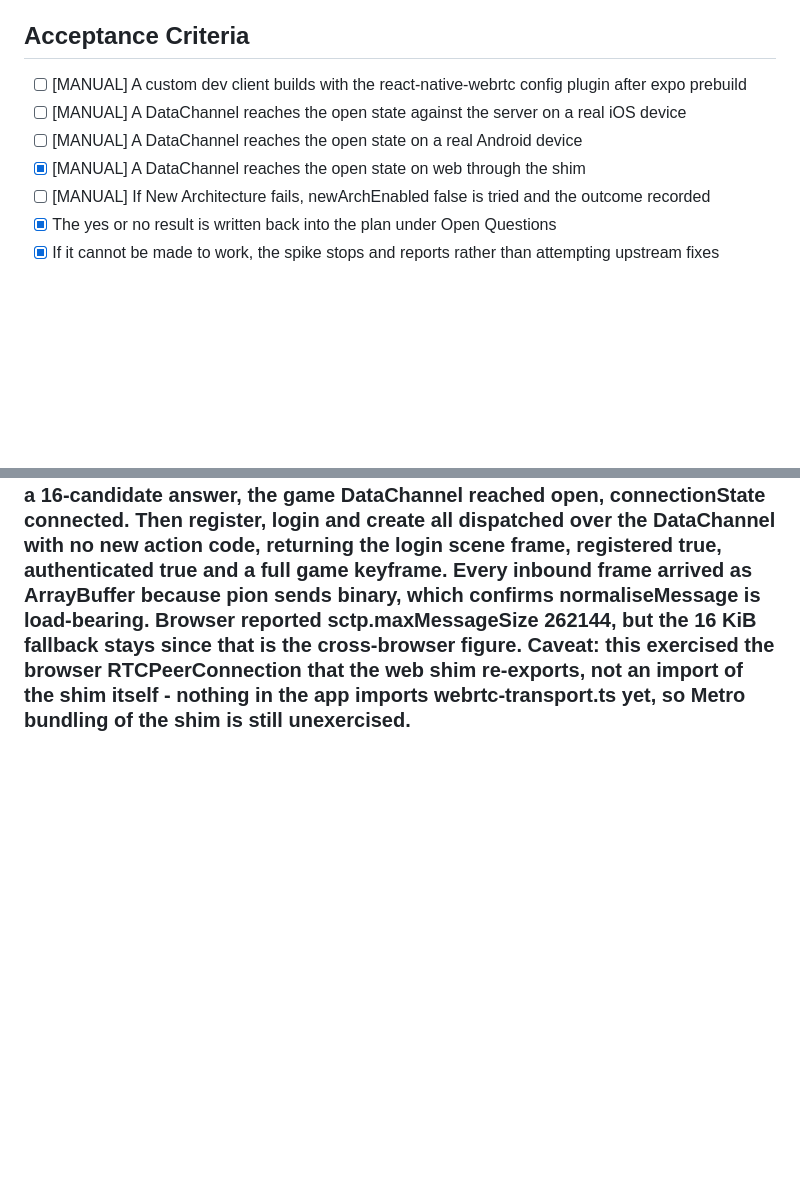
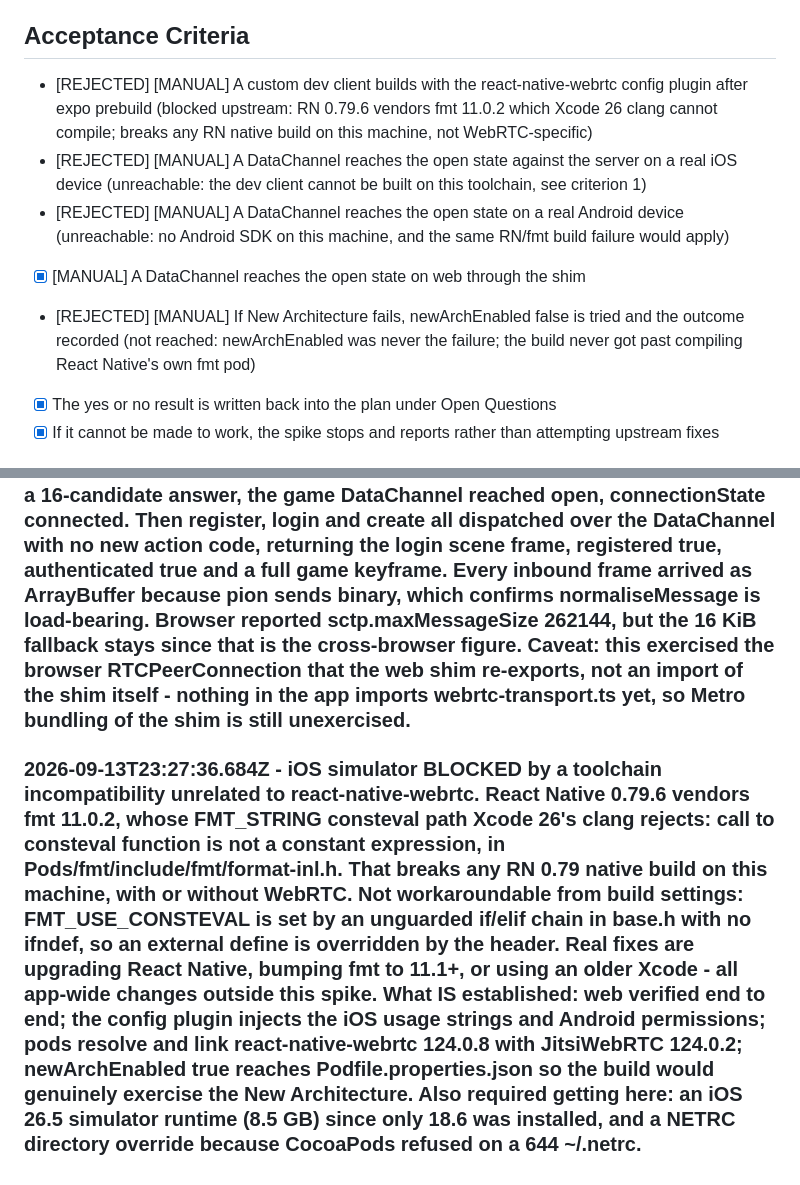
Before and after one commit to robbiebyrd/indri, a Markdown page: stories/042-38ee-blocked-P1-spike-react-native-webrtc-under-expo-sdk-53-new-ar.md, 2 parts joined by grey strips. Drawn GitHub-style; blank space fills up the shorter version.

```diff
--- a/stories/042-38ee-blocked-P1-spike-react-native-webrtc-under-expo-sdk-53-new-ar.md
+++ b/stories/042-38ee-blocked-P1-spike-react-native-webrtc-under-expo-sdk-53-new-ar.md
@@ -20,11 +20,11 @@ Plan blocker P1 Q2. Expo SDK 53 enables New Architecture by default on RN 0.79 w
 
 ## Acceptance Criteria
 
-- [ ] [MANUAL] A custom dev client builds with the react-native-webrtc config plugin after expo prebuild
-- [ ] [MANUAL] A DataChannel reaches the open state against the server on a real iOS device
-- [ ] [MANUAL] A DataChannel reaches the open state on a real Android device
+- [REJECTED] [MANUAL] A custom dev client builds with the react-native-webrtc config plugin after expo prebuild (blocked upstream: RN 0.79.6 vendors fmt 11.0.2 which Xcode 26 clang cannot compile; breaks any RN native build on this machine, not WebRTC-specific)
+- [REJECTED] [MANUAL] A DataChannel reaches the open state against the server on a real iOS device (unreachable: the dev client cannot be built on this toolchain, see criterion 1)
+- [REJECTED] [MANUAL] A DataChannel reaches the open state on a real Android device (unreachable: no Android SDK on this machine, and the same RN/fmt build failure would apply)
 - [x] [MANUAL] A DataChannel reaches the open state on web through the shim
-- [ ] [MANUAL] If New Architecture fails, newArchEnabled false is tried and the outcome recorded
+- [REJECTED] [MANUAL] If New Architecture fails, newArchEnabled false is tried and the outcome recorded (not reached: newArchEnabled was never the failure; the build never got past compiling React Native's own fmt pod)
 - [x] The yes or no result is written back into the plan under Open Questions
 - [x] If it cannot be made to work, the spike stops and reports rather than attempting upstream fixes
 
@@ -50,3 +50,5 @@ Plan blocker P1 Q2. Expo SDK 53 enables New Architecture by default on RN 0.79 w
 ### 2026-09-13T17:25:53.073Z - Automatable half done: deps installed (react-native-webrtc 124.0.8, config plugin 15.0.2, web-shim 1.0.7), plugin added to app.json, newArchEnabled confirmed true, typecheck and all 305 client tests pass. expo-doctor reports react-native-webrtc as Untested on New Architecture - React Native Directory has no verdict, so the automated signal cannot settle it. BLOCKED on hardware: the remaining criteria need a custom dev client on real iOS and Android devices.
 
 ### 2026-09-13T18:37:46.712Z - WEB VERIFIED against a live server. Browser did the full non-trickle flow: gathering completed, POST /rtc/offer returned 200 with a 16-candidate answer, the game DataChannel reached open, connectionState connected. Then register, login and create all dispatched over the DataChannel with no new action code, returning the login scene frame, registered true, authenticated true and a full game keyframe. Every inbound frame arrived as ArrayBuffer because pion sends binary, which confirms normaliseMessage is load-bearing. Browser reported sctp.maxMessageSize 262144, but the 16 KiB fallback stays since that is the cross-browser figure. Caveat: this exercised the browser RTCPeerConnection that the web shim re-exports, not an import of the shim itself - nothing in the app imports webrtc-transport.ts yet, so Metro bundling of the shim is still unexercised.
+
+### 2026-09-13T23:27:36.684Z - iOS simulator BLOCKED by a toolchain incompatibility unrelated to react-native-webrtc. React Native 0.79.6 vendors fmt 11.0.2, whose FMT_STRING consteval path Xcode 26's clang rejects: call to consteval function is not a constant expression, in Pods/fmt/include/fmt/format-inl.h. That breaks any RN 0.79 native build on this machine, with or without WebRTC. Not workaroundable from build settings: FMT_USE_CONSTEVAL is set by an unguarded if/elif chain in base.h with no ifndef, so an external define is overridden by the header. Real fixes are upgrading React Native, bumping fmt to 11.1+, or using an older Xcode - all app-wide changes outside this spike. What IS established: web verified end to end; the config plugin injects the iOS usage strings and Android permissions; pods resolve and link react-native-webrtc 124.0.8 with JitsiWebRTC 124.0.2; newArchEnabled true reaches Podfile.properties.json so the build would genuinely exercise the New Architecture. Also required getting here: an iOS 26.5 simulator runtime (8.5 GB) since only 18.6 was installed, and a NETRC directory override because CocoaPods refused on a 644 ~/.netrc.
```
Also changed, not shown: plans/webrtc-transport.md (+17 -0 lines).
